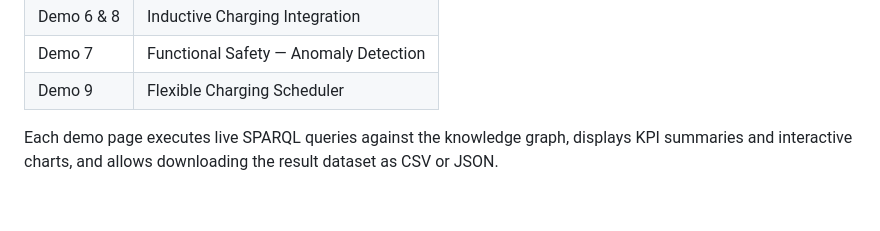
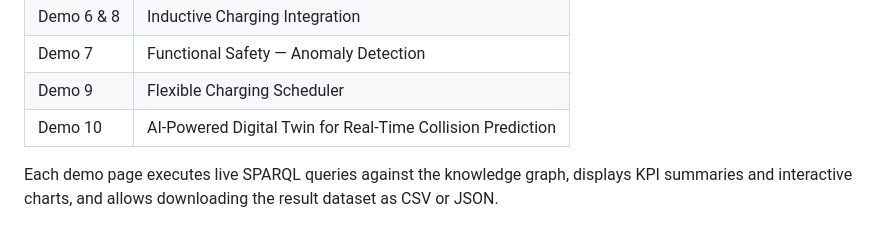
Before and after one commit to Erarge/opeva-eauto-ontology, a Markdown page: README.md, the part around the change. Rendered like a GitHub page; blank space fills up the shorter version.

Commit message:
Added Demo 10 info

```diff
--- a/README.md
+++ b/README.md
@@ -25,6 +25,7 @@ The platform provides dedicated pages for eight OPEVA demonstrations:
 | Demo 6 & 8 | Inductive Charging Integration |
 | Demo 7 | Functional Safety — Anomaly Detection |
 | Demo 9 | Flexible Charging Scheduler |
+| Demo 10 | AI-Powered Digital Twin for Real-Time Collision Prediction |
 
 Each demo page executes live SPARQL queries against the knowledge graph, displays KPI summaries and interactive charts, and allows downloading the result dataset as CSV or JSON.
 
```
